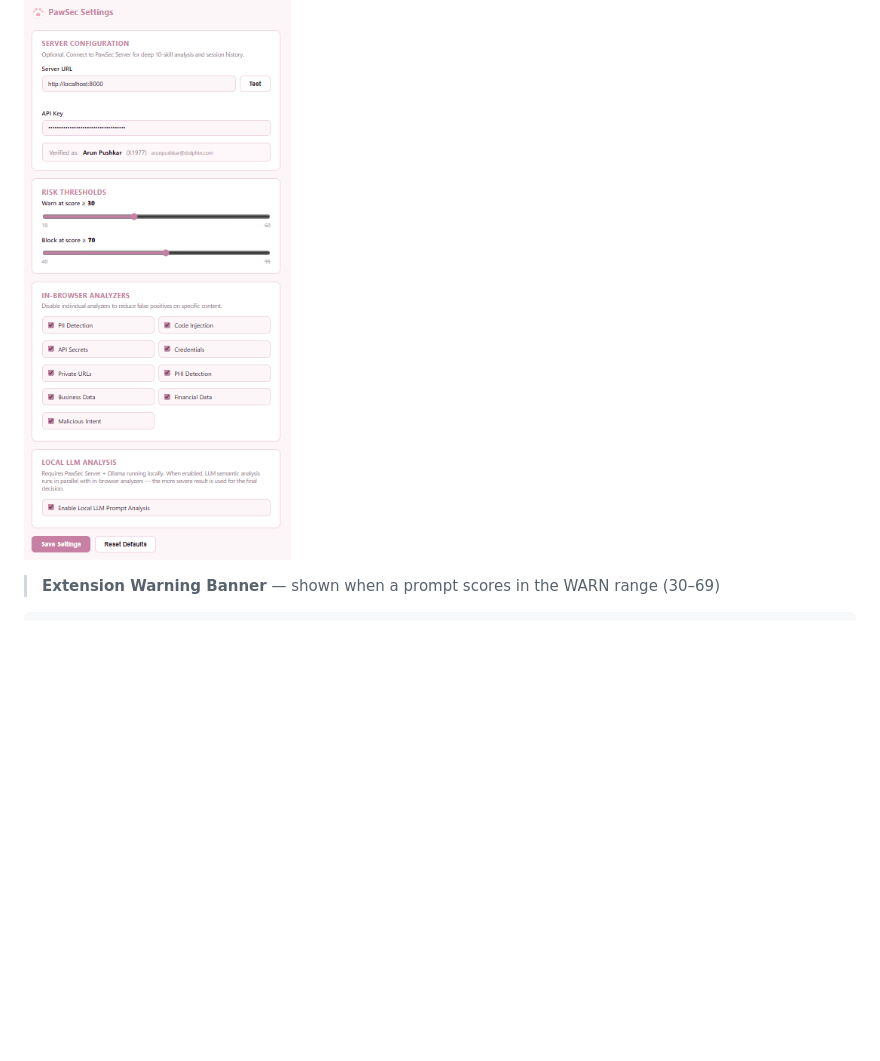
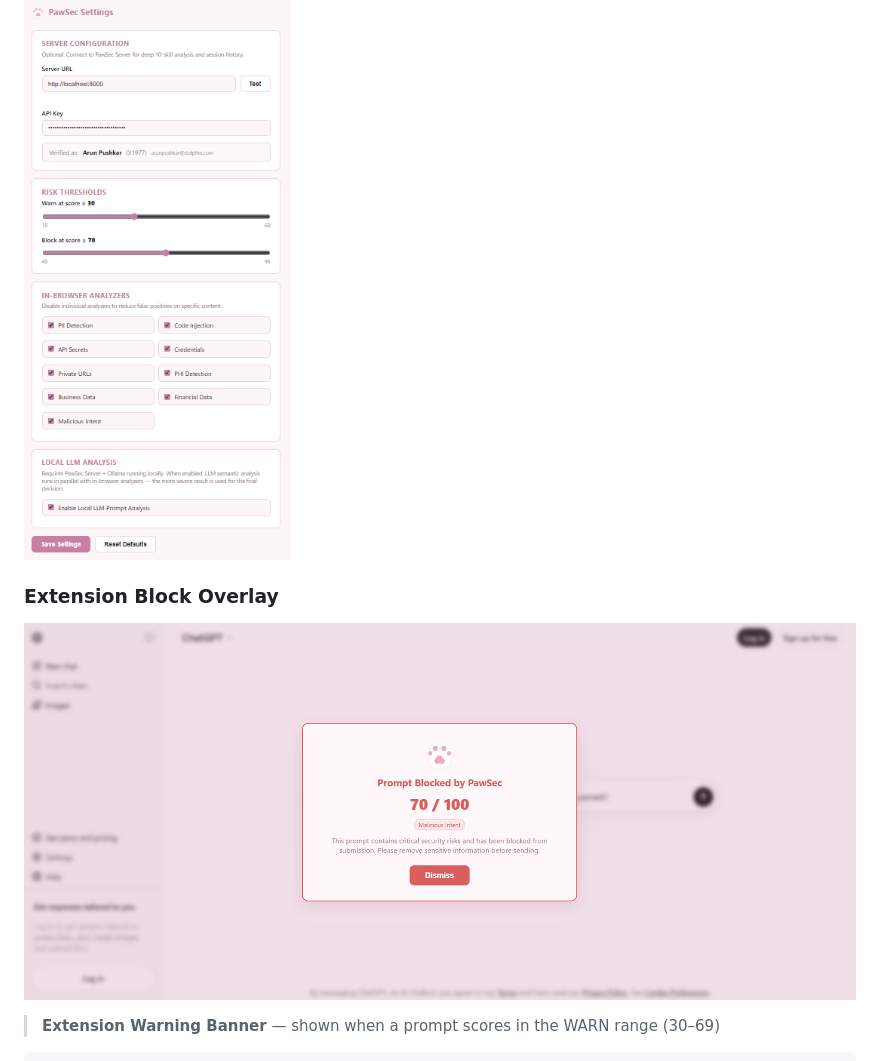
Before and after one commit to arunpushkar-dev/PawSec, a Markdown page: README.md, the part around the change. GitHub-like rendering; pictures changed too: docs/screenshots/block_overlay.png (added); blank space fills up the shorter version.

Commit message:
Add Extension Block Overlay screenshot to README Screenshots section
Co-Authored-By: Claude Sonnet 4.6 <noreply@anthropic.com>

```diff
--- a/README.md
+++ b/README.md
@@ -338,6 +338,10 @@ Extension settings sync across devices via `chrome.storage.sync` and are configu
 ### Plugin Settings
 
 ![PawSec Plugin Settings — server configuration, risk thresholds (warn ≥ 30, block ≥ 70), in-browser analyzers toggles, and local LLM analysis option](docs/screenshots/plugin_settings.png)
+
+### Extension Block Overlay
+
+![PawSec Extension Block Overlay — prompt blocked at score 70/100 with Malicious Intent tag on ChatGPT, blurred background, Dismiss button](docs/screenshots/block_overlay.png)
 
 > **Extension Warning Banner** — shown when a prompt scores in the WARN range (30–69)
 
```
